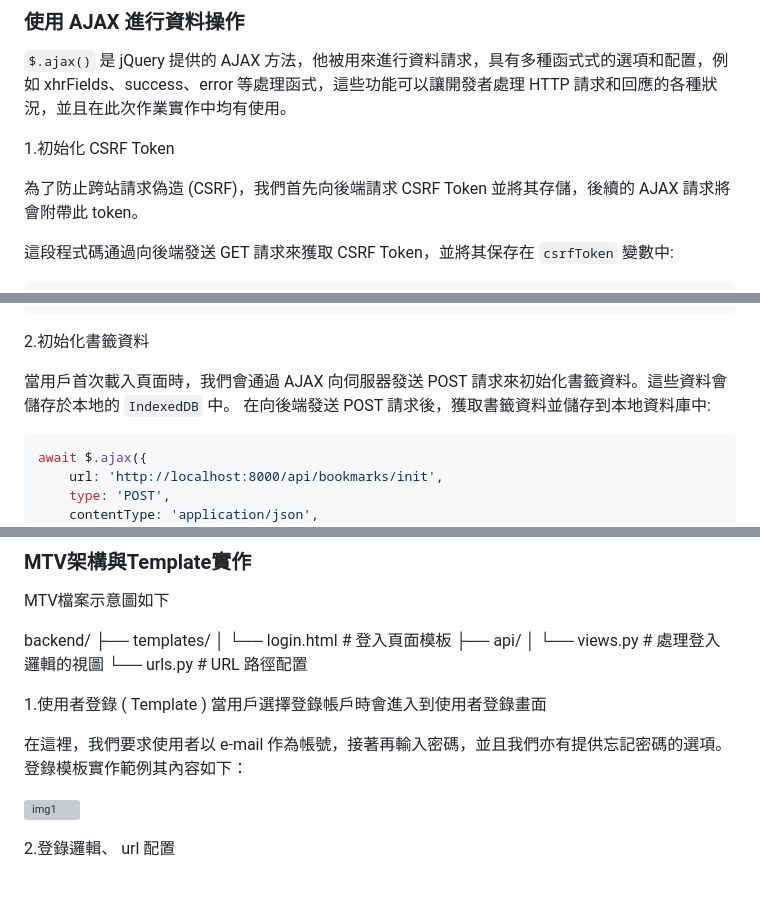
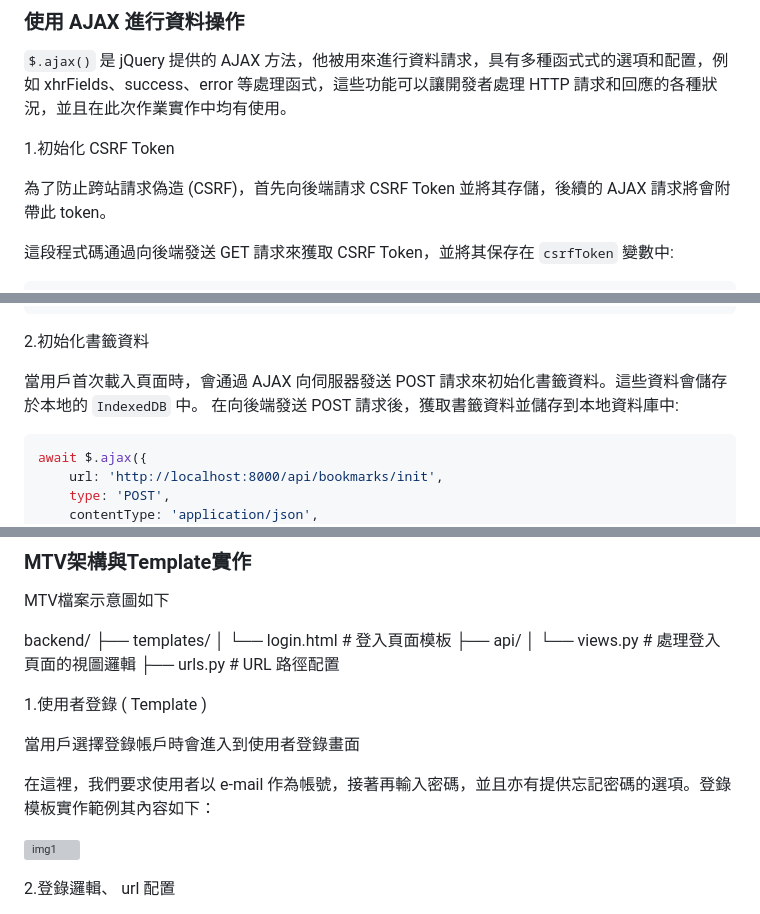
Before and after one commit to yijia07080/Team15-Final, a Markdown page: HW_Report/Week11.md, 3 parts joined by grey strips. Rendered like a GitHub page; blank space fills up the shorter version; grey boxes are pictures that could not be loaded.

````diff
--- a/HW_Report/Week11.md
+++ b/HW_Report/Week11.md
@@ -19,7 +19,7 @@
 
 1.初始化 CSRF Token
 
-為了防止跨站請求偽造 (CSRF)，我們首先向後端請求 CSRF Token 並將其存儲，後續的 AJAX 請求將會附帶此 token。
+為了防止跨站請求偽造 (CSRF)，首先向後端請求 CSRF Token 並將其存儲，後續的 AJAX 請求將會附帶此 token。
 
 這段程式碼通過向後端發送 GET 請求來獲取 CSRF Token，並將其保存在 `csrfToken` 變數中:
 
@@ -43,7 +43,7 @@ await $.ajax({
 
 2.初始化書籤資料
 
-當用戶首次載入頁面時，我們會通過 AJAX 向伺服器發送 POST 請求來初始化書籤資料。這些資料會儲存於本地的 `IndexedDB` 中。
+當用戶首次載入頁面時，會通過 AJAX 向伺服器發送 POST 請求來初始化書籤資料。這些資料會儲存於本地的 `IndexedDB` 中。
 在向後端發送 POST 請求後，獲取書籤資料並儲存到本地資料庫中:
 
 ```javascript
@@ -114,16 +114,17 @@ MTV檔案示意圖如下
 
 backend/
 ├── templates/
-│   └── login.html           # 登入頁面模板
+│   └── login.html         # 登入頁面模板
 ├── api/
-│   └── views.py             # 處理登入邏輯的視圖
-└── urls.py                  # URL 路徑配置
+│   └── views.py           # 處理登入頁面的視圖邏輯
+├── urls.py                # URL 路徑配置
 
 
 1.使用者登錄 ( Template )
+
 當用戶選擇登錄帳戶時會進入到使用者登錄畫面
 
-在這裡，我們要求使用者以 e-mail 作為帳號，接著再輸入密碼，並且我們亦有提供忘記密碼的選項。登錄模板實作範例其內容如下：
+在這裡，我們要求使用者以 e-mail 作為帳號，接著再輸入密碼，並且亦有提供忘記密碼的選項。登錄模板實作範例其內容如下：
 
 ![img1](./report_imgs/Week11/img1.gif)
 
````
Also changed, not shown: other parts of HW_Report/Week11.md (+59 -2 lines).
